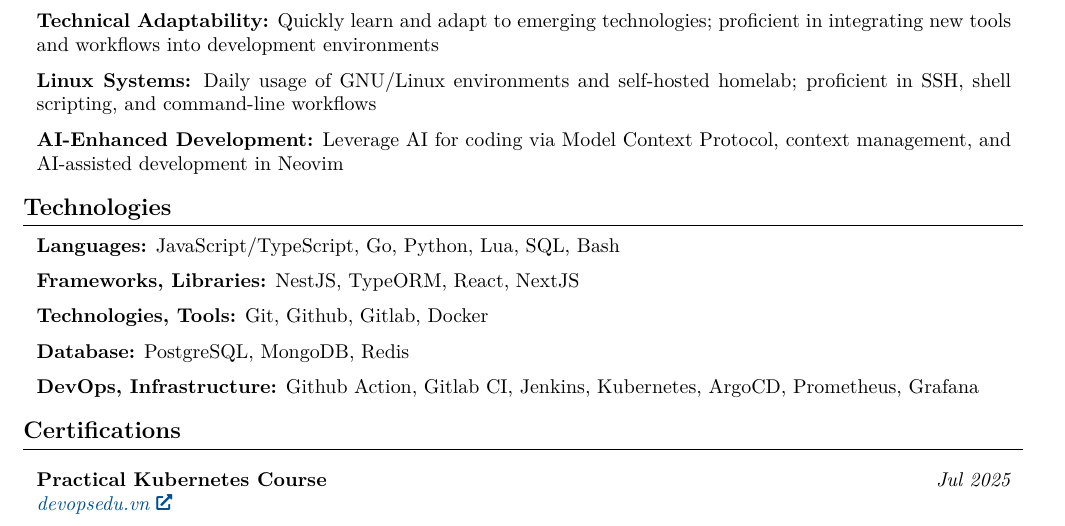
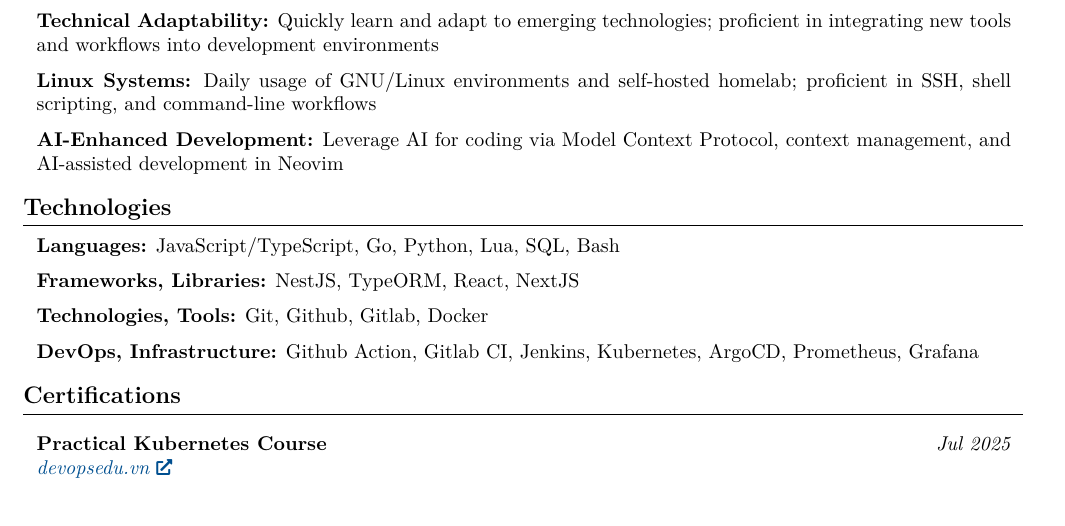
Before and after one commit to KevinNitroG/cv, a LaTeX document (src/main-be.tex, which reads src/sections/technologies-be.tex): part of page 1 of 2, cut so that both start at the same text. Compiled offline with XeLaTeX.

Commit message:
fix(technologies): no specific database

```diff
--- a/src/sections/technologies-be.tex
+++ b/src/sections/technologies-be.tex
@@ -33,15 +33,6 @@
 \vspace{0.2 cm}
 
 \begin{onecolentry}
-	\textbf{Database:}
-	PostgreSQL,
-	MongoDB,
-	Redis
-\end{onecolentry}
-
-\vspace{0.2 cm}
-
-\begin{onecolentry}
 	\textbf{DevOps, Infrastructure:}
 	Github Action,
 	Gitlab CI,
```
Also changed, not shown: src/sections/technologies-devops.tex (+1 -4 lines).
